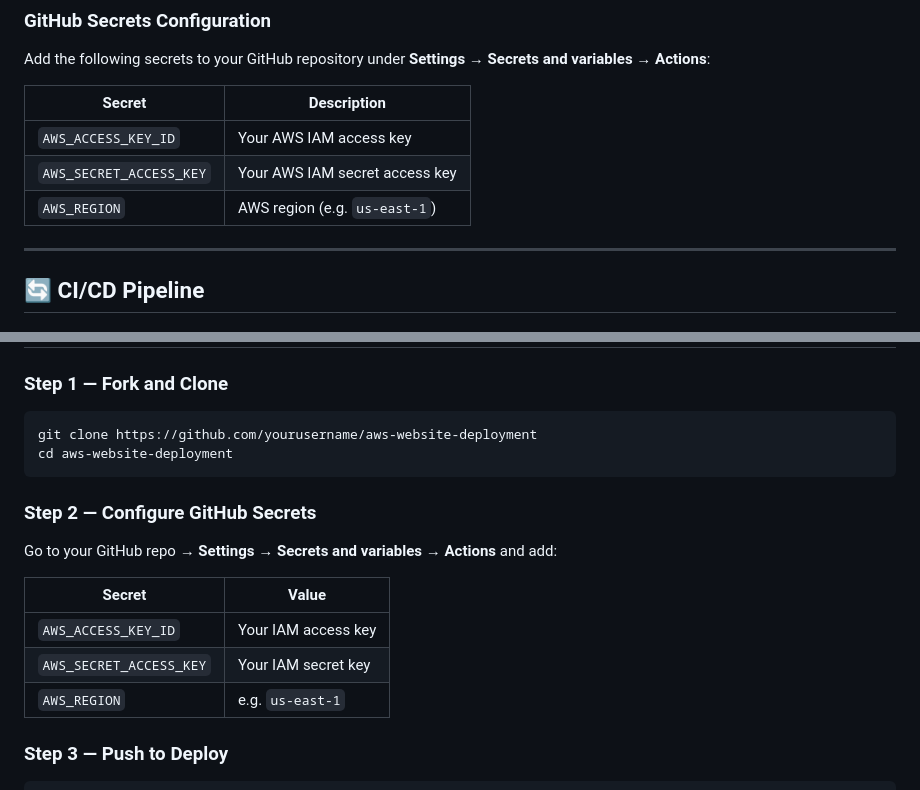
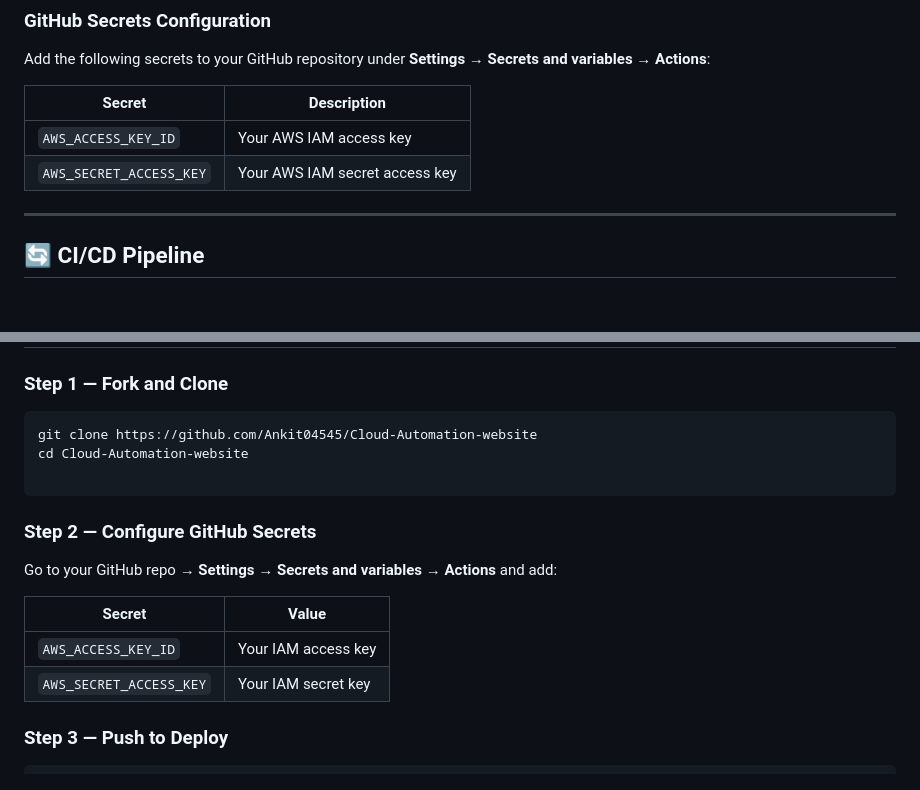
Before and after one commit to Ankit04545/Cloud-Automation-website, a Markdown page: README.md, 2 parts joined by grey strips. Rendered like a GitHub page.

Commit message:
docs:add updated README

````diff
--- a/README.md
+++ b/README.md
@@ -97,7 +97,6 @@ Add the following secrets to your GitHub repository under **Settings → Secrets
 |---|---|
 | `AWS_ACCESS_KEY_ID` | Your AWS IAM access key |
 | `AWS_SECRET_ACCESS_KEY` | Your AWS IAM secret access key |
-| `AWS_REGION` | AWS region (e.g. `us-east-1`) |
 
 ---
 
@@ -164,8 +163,9 @@ git push origin main
 
 ### Step 1 — Fork and Clone
 ```bash
-git clone https://github.com/yourusername/aws-website-deployment
-cd aws-website-deployment
+git clone https://github.com/Ankit04545/Cloud-Automation-website
+cd Cloud-Automation-website
+
 ```
 
 ### Step 2 — Configure GitHub Secrets
@@ -175,7 +175,6 @@ Go to your GitHub repo → **Settings → Secrets and variables → Actions** an
 |---|---|
 | `AWS_ACCESS_KEY_ID` | Your IAM access key |
 | `AWS_SECRET_ACCESS_KEY` | Your IAM secret key |
-| `AWS_REGION` | e.g. `us-east-1` |
 
 ### Step 3 — Push to Deploy
 ```bash
````
Also changed, not shown: other parts of README.md (+1 -1 lines).
